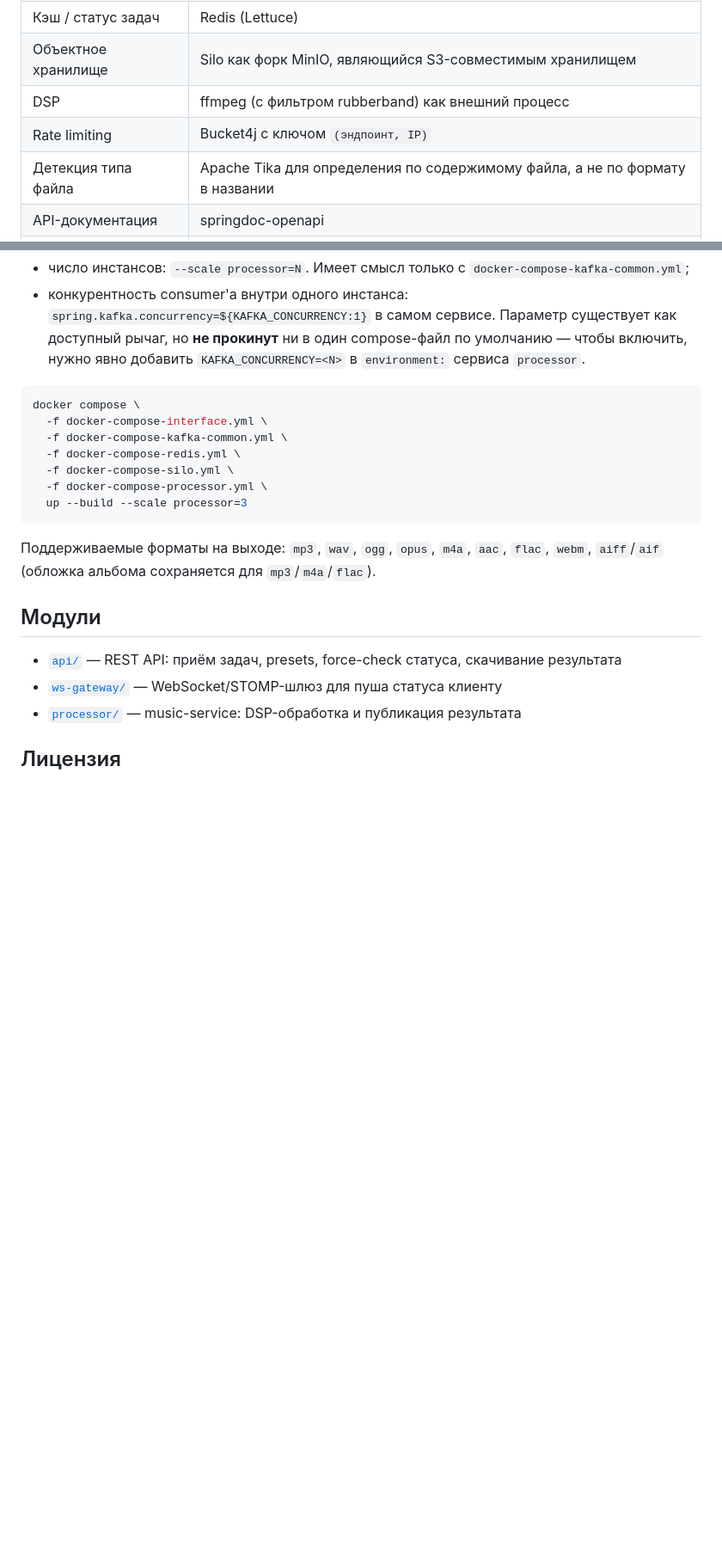
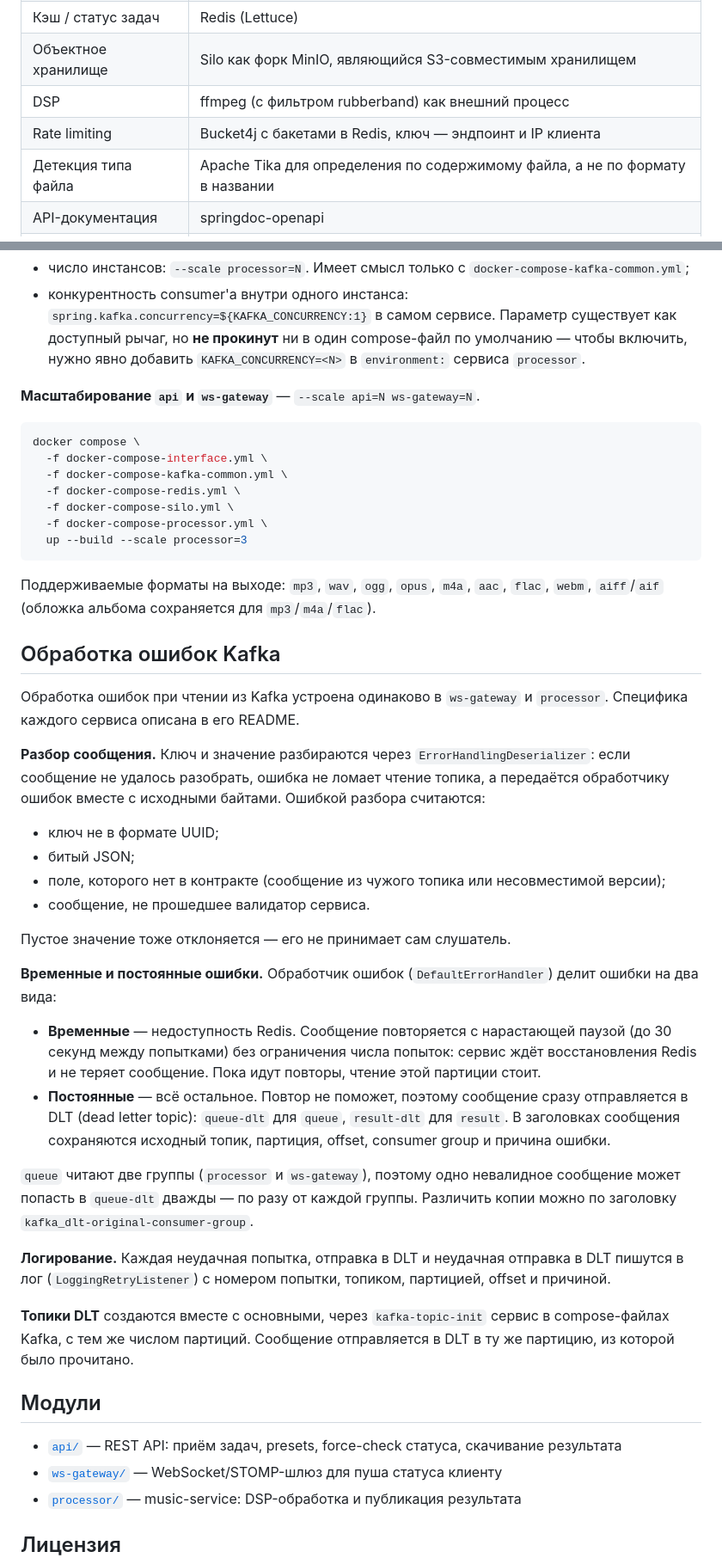
Before and after one commit to Statuxia/AudioSystem, a Markdown page: README.md, 2 parts joined by grey strips. Shown at 86% size. GitHub-like rendering; blank space fills up the shorter version.

Commit message:
root-(no-task): update readme and contracts

````diff
--- a/README.md
+++ b/README.md
@@ -84,7 +89,7 @@ flowchart LR
 | Кэш / статус задач  | Redis (Lettuce)                                                               |
 | Объектное хранилище | Silo как форк MinIO, являющийся S3-совместимым хранилищем                     |
 | DSP                 | ffmpeg (с фильтром rubberband) как внешний процесс                            |
-| Rate limiting       | Bucket4j с ключом `(эндпоинт, IP)`                                            |
+| Rate limiting       | Bucket4j с бакетами в Redis, ключ — эндпоинт и IP клиента                     |
 | Детекция типа файла | Apache Tika для определения по содержимому файла, а не по формату в  названии |
 | API-документация    | springdoc-openapi                                                             |
 | Reverse proxy       | nginx                                                                         |
@@ -116,6 +121,8 @@ docker compose \
 - число инстансов: `--scale processor=N`. Имеет смысл только с `docker-compose-kafka-common.yml`;
 - конкурентность consumer'а внутри одного инстанса: `spring.kafka.concurrency=${KAFKA_CONCURRENCY:1}` в самом сервисе. Параметр существует как доступный рычаг, но **не прокинут** ни в один compose-файл по умолчанию — чтобы включить, нужно явно добавить `KAFKA_CONCURRENCY=<N>` в `environment:` сервиса `processor`.
 
+**Масштабирование `api` и `ws-gateway`** — `--scale api=N ws-gateway=N`.
+
 ```bash
 docker compose \
   -f docker-compose-interface.yml \
@@ -128,6 +135,28 @@ docker compose \
 
 Поддерживаемые форматы на выходе: `mp3`, `wav`, `ogg`, `opus`, `m4a`, `aac`, `flac`, `webm`, `aiff`/`aif` (обложка альбома сохраняется для `mp3`/`m4a`/`flac`).
 
+## Обработка ошибок Kafka
+
+Обработка ошибок при чтении из Kafka устроена одинаково в `ws-gateway` и `processor`. Специфика каждого сервиса описана в его README.
+
+**Разбор сообщения.** Ключ и значение разбираются через `ErrorHandlingDeserializer`: если сообщение не удалось разобрать, ошибка не ломает чтение топика, а передаётся обработчику ошибок вместе с исходными байтами. Ошибкой разбора считаются:
+- ключ не в формате UUID;
+- битый JSON;
+- поле, которого нет в контракте (сообщение из чужого топика или несовместимой версии);
+- сообщение, не прошедшее валидатор сервиса.
+
+Пустое значение тоже отклоняется — его не принимает сам слушатель.
+
+**Временные и постоянные ошибки.** Обработчик ошибок (`DefaultErrorHandler`) делит ошибки на два вида:
+- **Временные** — недоступность Redis. Сообщение повторяется с нарастающей паузой (до 30 секунд между попытками) без ограничения числа попыток: сервис ждёт восстановления Redis и не теряет сообщение. Пока идут повторы, чтение этой партиции стоит.
+- **Постоянные** — всё остальное. Повтор не поможет, поэтому сообщение сразу отправляется в DLT (dead letter topic): `queue-dlt` для `queue`, `result-dlt` для `result`. В заголовках сообщения сохраняются исходный топик, партиция, offset, consumer group и причина ошибки.
+
+`queue` читают две группы (`processor` и `ws-gateway`), поэтому одно невалидное сообщение может попасть в `queue-dlt` дважды — по разу от каждой группы. Различить копии можно по заголовку `kafka_dlt-original-consumer-group`.
+
+**Логирование.** Каждая неудачная попытка, отправка в DLT и неудачная отправка в DLT пишутся в лог (`LoggingRetryListener`) с номером попытки, топиком, партицией, offset и причиной.
+
+**Топики DLT** создаются вместе с основными, через `kafka-topic-init` сервис в compose-файлах Kafka, с тем же числом партиций. Сообщение отправляется в DLT в ту же партицию, из которой было прочитано.
+
 ## Модули
 
 - [`api/`](api/README.md) — REST API: приём задач, presets, force-check статуса, скачивание результата
````
Also changed, not shown: other parts of README.md (+10 -5 lines), Contracts.md (+4 -0 lines).
